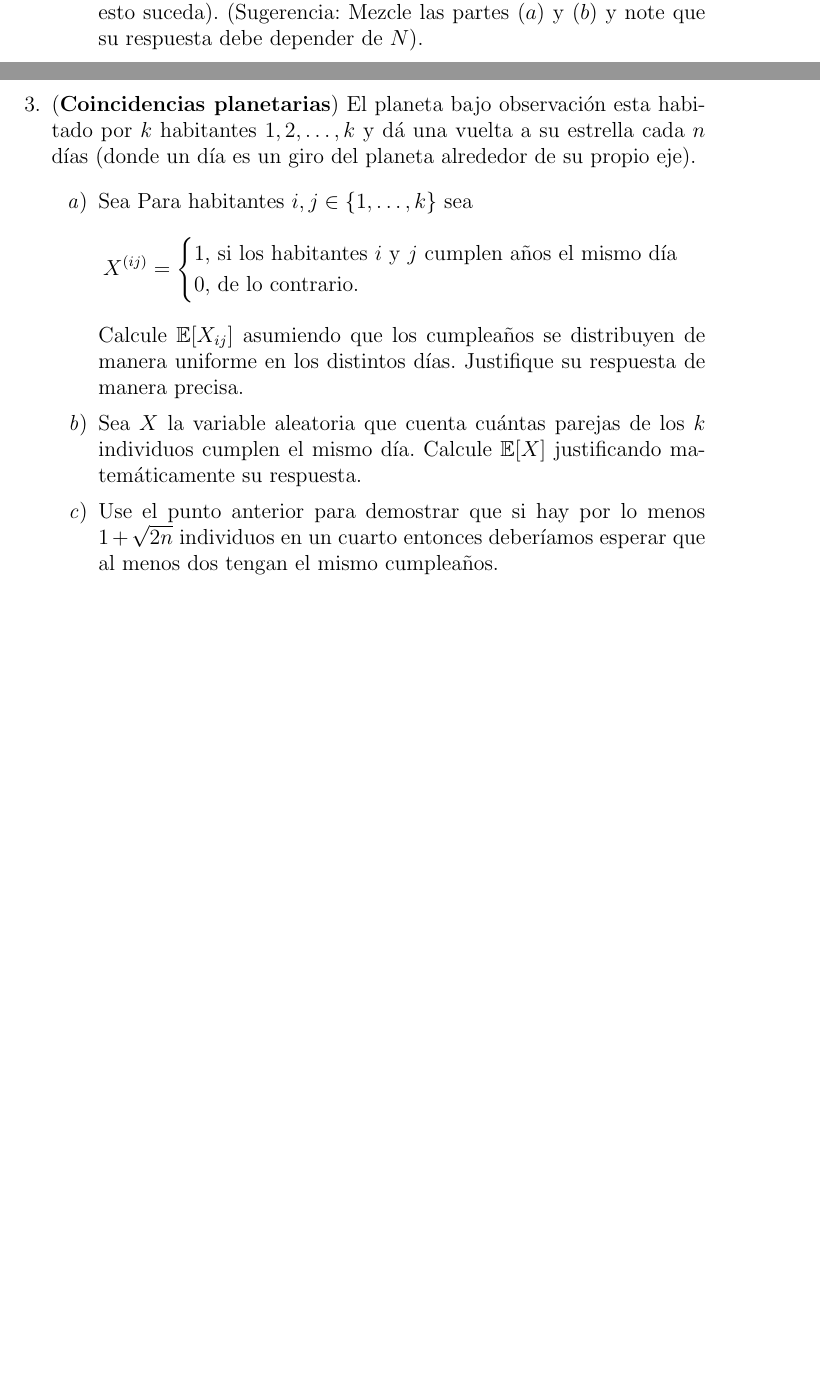
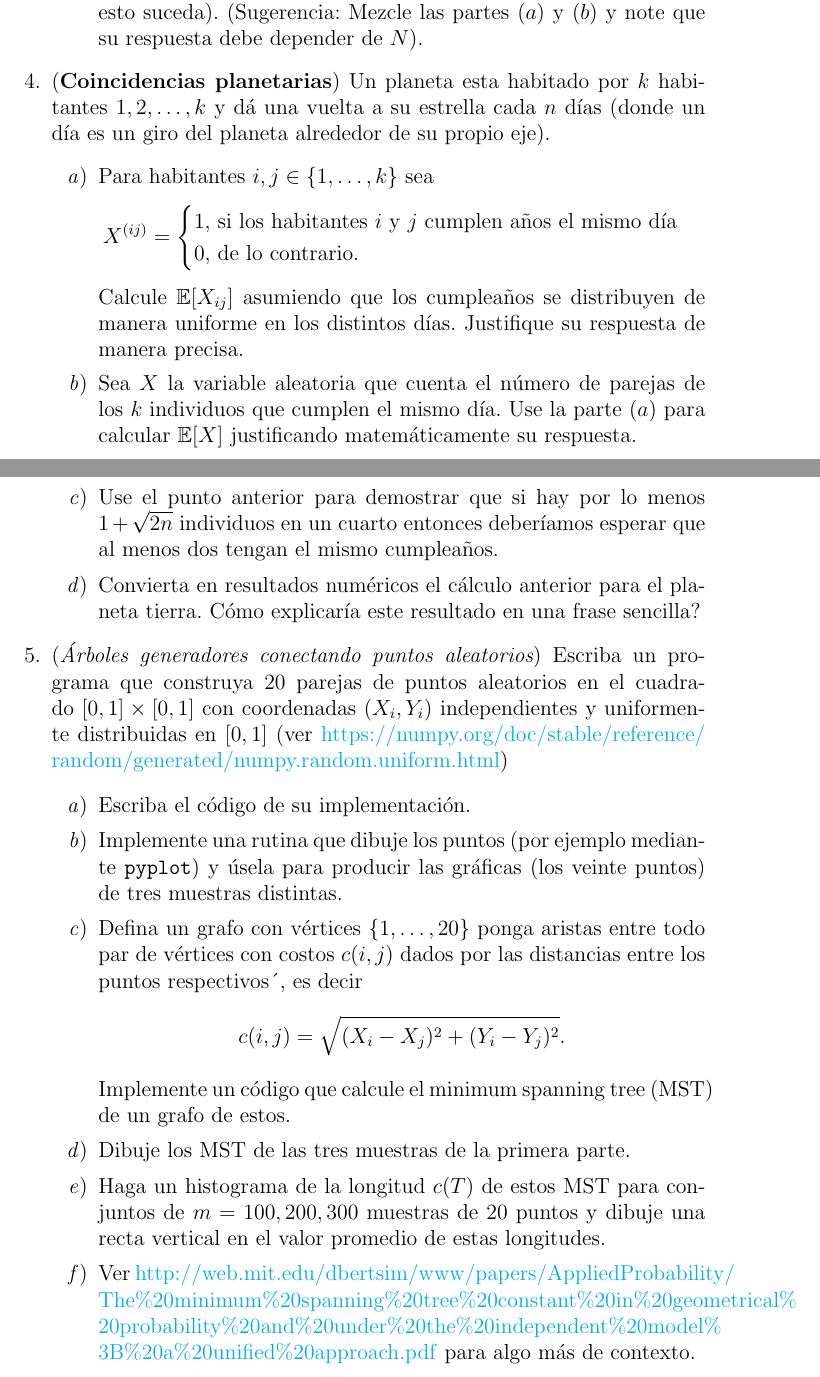
Before and after one commit to mauricio-velasco/teocomp, a LaTeX document (P2_Algo_Probabilidad.tex): two parts of pages 1 and 2 of 2 before the commit and two parts of pages 2 and 3 of 3 after it, joined at a grey line, cut so that both start at the same text, the shorter picture padded with empty space. Compiled offline with pdfLaTeX.

Commit message:
periodic update

```diff
--- a/P2_Algo_Probabilidad.tex
+++ b/P2_Algo_Probabilidad.tex
@@ -70,17 +90,29 @@ Si $\mathbb{P}$ es la medida uniforme en $S_n$, calcule $\EE[Y^{(j)}]$ dando un
 \item Combinando los dos items anteriores, calcule el número esperado de ejecuciones que debe hacer nuestro {\bf Algoritmo de permutación uniforme mediante sorting} antes de que genere una permutación (recuerde que el algoritmo se ejecuta repetidas veces hasta que las prioridades $p_i$ salgan todas distintas asi que el problema pregunta por el número esperado de intentos antes de que esto suceda). (Sugerencia: Mezcle las partes $(a)$ y $(b)$ y note que su respuesta debe depender de $N$).
 \end{enumerate}
 
-\item ({\bf Coincidencias planetarias}) El planeta bajo observación esta habitado por $k$ habitantes $1,2,\dots, k$ y dá una vuelta a su estrella cada $n$ días (donde un día es un giro del planeta alrededor de su propio eje).
+\item ({\bf Coincidencias planetarias}) Un planeta esta habitado por $k$ habitantes $1,2,\dots, k$ y dá una vuelta a su estrella cada $n$ días (donde un día es un giro del planeta alrededor de su propio eje).
 \begin{enumerate}
-\item Sea Para habitantes $i,j\in \{1,\dots, k\}$ sea
+\item Para habitantes $i,j\in \{1,\dots, k\}$ sea
 \[X^{(ij)}=\begin{cases}
 1\text{, si los habitantes $i$ y $j$ cumplen años el mismo día}\\
 0\text{, de lo contrario.}
 \end{cases}
 \]
 Calcule $\EE[X_{ij}]$ asumiendo que los cumpleaños se distribuyen de manera uniforme en los distintos días. Justifique su respuesta de manera precisa.
-\item Sea $X$ la variable aleatoria que cuenta cuántas parejas de los $k$ individuos cumplen el mismo día. Calcule $\EE[X]$ justificando matemáticamente su respuesta.
+\item Sea $X$ la variable aleatoria que cuenta el número de parejas de los $k$ individuos que cumplen el mismo día. Use la parte $(a)$ para calcular $\EE[X]$ justificando matemáticamente su respuesta.
 \item Use el punto anterior para demostrar que si hay por lo menos $1+\sqrt{2n}$ individuos en un cuarto entonces deberíamos esperar que al menos dos tengan el mismo cumpleaños.
+\item Convierta en resultados numéricos el cálculo anterior para el planeta tierra. Cómo explicaría este resultado en una frase sencilla?
 \end{enumerate}
 
+\item ({\it Árboles generadores conectando puntos aleatorios})  Escriba un programa que construya $20$ parejas de puntos aleatorios en el cuadrado $[0,1]\times [0,1]$
+con coordenadas $(X_i,Y_i)$ independientes y uniformente distribuidas en $[0,1]$ (ver \url{https://numpy.org/doc/stable/reference/random/generated/numpy.random.uniform.html})
+\begin{enumerate}
+\item Escriba el código de su implementación.
+\item Implemente una rutina que dibuje los puntos (por ejemplo mediante \verb!pyplot!) y úsela para producir las gráficas (los veinte puntos) de tres muestras distintas.
+\item Defina un grafo con vértices $\{1,\dots, 20\}$ ponga aristas entre todo par de vértices con costos $c(i,j)$ dados por las distancias entre los puntos respectivos´, es decir
+\[c(i,j)=\sqrt{(X_i-X_j)^2+(Y_i-Y_j)^2}.\] Implemente un código que calcule el minimum spanning tree (MST) de un grafo de estos.
+\item Dibuje los MST de las tres muestras de la primera parte.
+\item Haga un histograma de la longitud $c(T)$ de estos MST para conjuntos de $m=100,200,300$ muestras de $20$ puntos y dibuje una recta vertical en el valor promedio de estas longitudes.
+\item Ver \url{http://web.mit.edu/dbertsim/www/papers/AppliedProbability/The%20minimum%20spanning%20tree%20constant%20in%20geometrical%20probability%20and%20under%20the%20independent%20model%3B%20a%20unified%20approach.pdf}
+para algo más de contexto.
 \end{enumerate}
@@ -87,0 +132 @@ Calcule $\EE[X_{ij}]$ asumiendo que los cumpleaños se distribuyen de manera uni
+\end{enumerate}
```
Also changed, not shown: P2_Algo_Probabilidad.tex (40 more changed lines), 4 other files.
